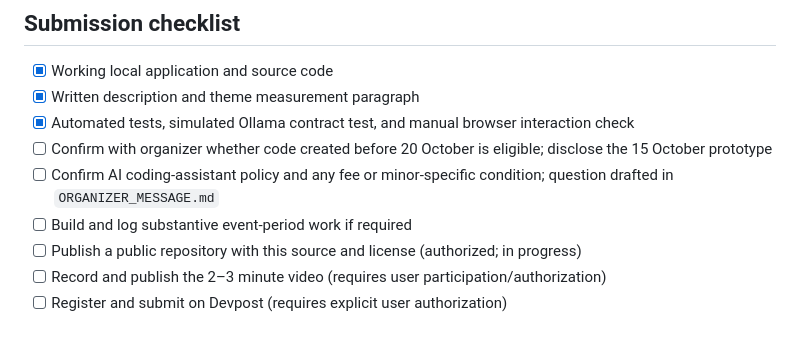
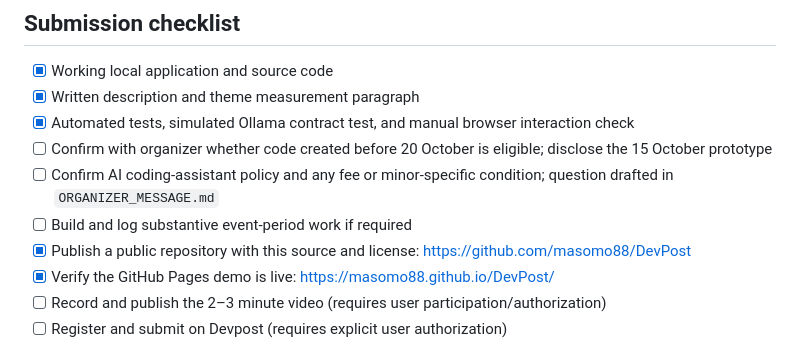
Before and after one commit to masomo88/DevPost, a Markdown page: SUBMISSION.md, the part around the change. Drawn GitHub-style.

```diff
--- a/SUBMISSION.md
+++ b/SUBMISSION.md
@@ -36,7 +36,8 @@ ShelfLoop targets **avoidable household food waste caused by forgotten ingredien
 - [ ] Confirm with organizer whether code created before 20 October is eligible; disclose the 15 October prototype
 - [ ] Confirm AI coding-assistant policy and any fee or minor-specific condition; question drafted in `ORGANIZER_MESSAGE.md`
 - [ ] Build and log substantive event-period work if required
-- [ ] Publish a public repository with this source and license (authorized; in progress)
+- [x] Publish a public repository with this source and license: https://github.com/masomo88/DevPost
+- [x] Verify the GitHub Pages demo is live: https://masomo88.github.io/DevPost/
 - [ ] Record and publish the 2–3 minute video (requires user participation/authorization)
 - [ ] Register and submit on Devpost (requires explicit user authorization)
 
```
Also changed, not shown: README.md (+2 -2 lines).
